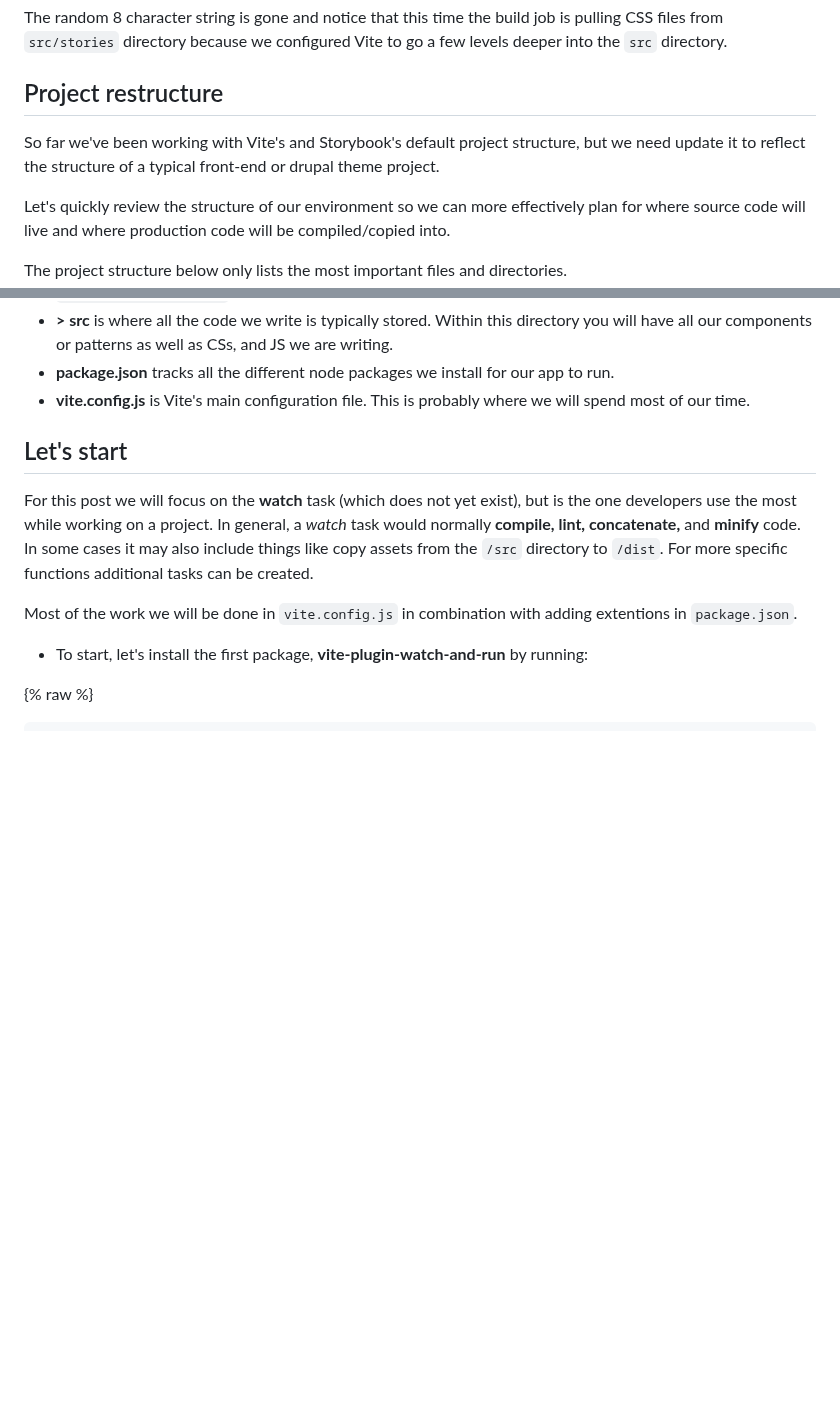
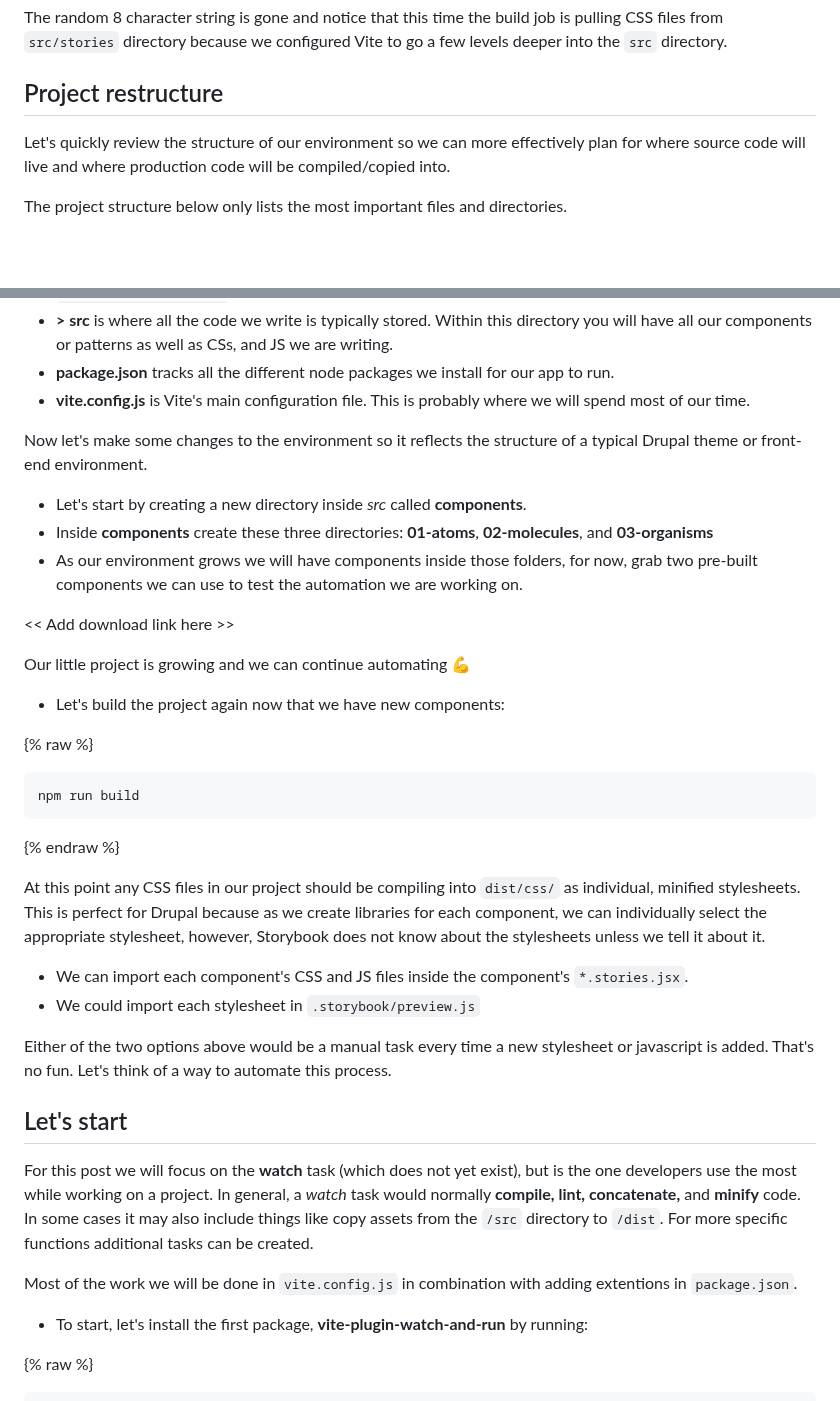
Before and after one commit to mariohernandez/mariohernandezio, a Markdown page: src/blog/vitejs.md, 2 parts joined by grey strips. Rendered like a GitHub page; blank space fills up the shorter version.

Commit message:
Continues drafting the post

````diff
--- a/src/blog/vitejs.md
+++ b/src/blog/vitejs.md
@@ -152,10 +152,6 @@ The random 8 character string is gone and notice that this time the build job is
 
 ## Project restructure
 
-So far we've been working with Vite's and Storybook's default project structure, but we need update it to reflect the structure of a typical front-end or drupal theme project.
-
-
-
 Let's quickly review the structure of our environment so we can more effectively plan for where source code will live and where production code will be compiled/copied into.
 
 The project structure below only lists the most important files and directories.
@@ -181,6 +177,35 @@ Fig. 3: Basic structure of a Vite project.{.caption}
 * **> src** is where all the code we write is typically stored. Within this directory you will have all our components or patterns as well as CSs, and JS we are writing.
 * **package.json** tracks all the different node packages we install for our app to run.
 * **vite.config.js** is Vite's main configuration file. This is probably where we will spend most of our time.
+
+Now let's make some changes to the environment so it reflects the structure of a typical Drupal theme or front-end environment.
+
+* Let's start by creating a new directory inside _src_ called **components**.
+* Inside **components** create these three directories: **01-atoms**, **02-molecules**, and **03-organisms**
+* As our environment grows we will have components inside those folders, for now, grab two pre-built components we can use to test the automation we are working on.
+
+<< Add download link here >>
+
+Our little project is growing and we can continue automating 💪
+
+* Let's build the project again now that we have new components:
+
+{% raw %}
+
+```shell
+npm run build
+```
+
+{% endraw %}
+
+At this point any CSS files in our project should be compiling into `dist/css/` as individual, minified stylesheets. This is perfect for Drupal because as we create libraries for each component, we can individually select the appropriate stylesheet, however, Storybook does not know about the stylesheets unless we tell it about it.
+
+* We can import each component's CSS and JS files inside the component's `*.stories.jsx`.
+* We could import each stylesheet in `.storybook/preview.js`
+
+Either of the two options above would be a manual task every time a new stylesheet or javascript is added. That's no fun. Let's think of a way to automate this process.
+
+
 
 ## Let's start
 
````
